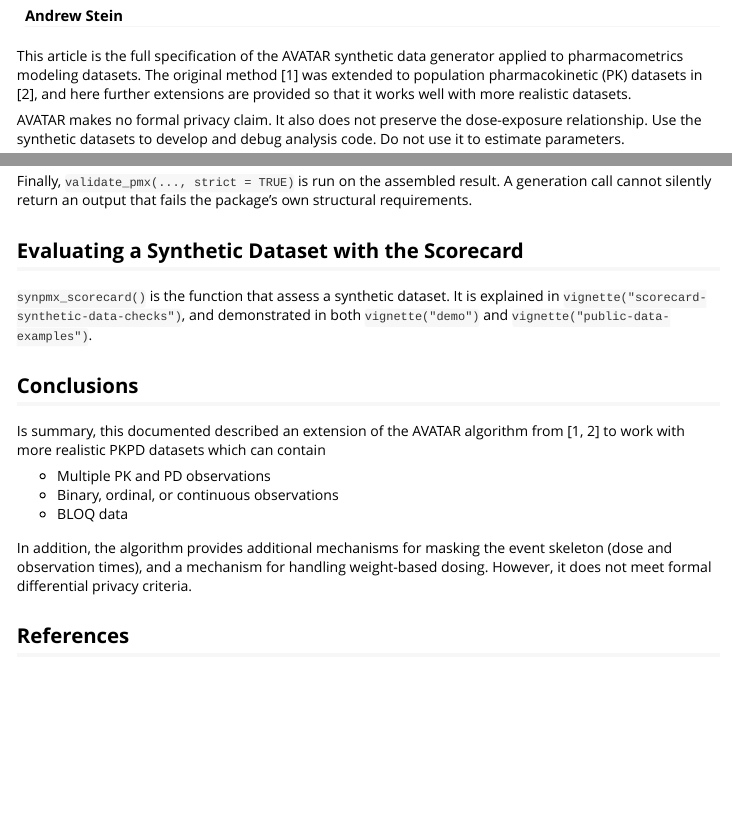
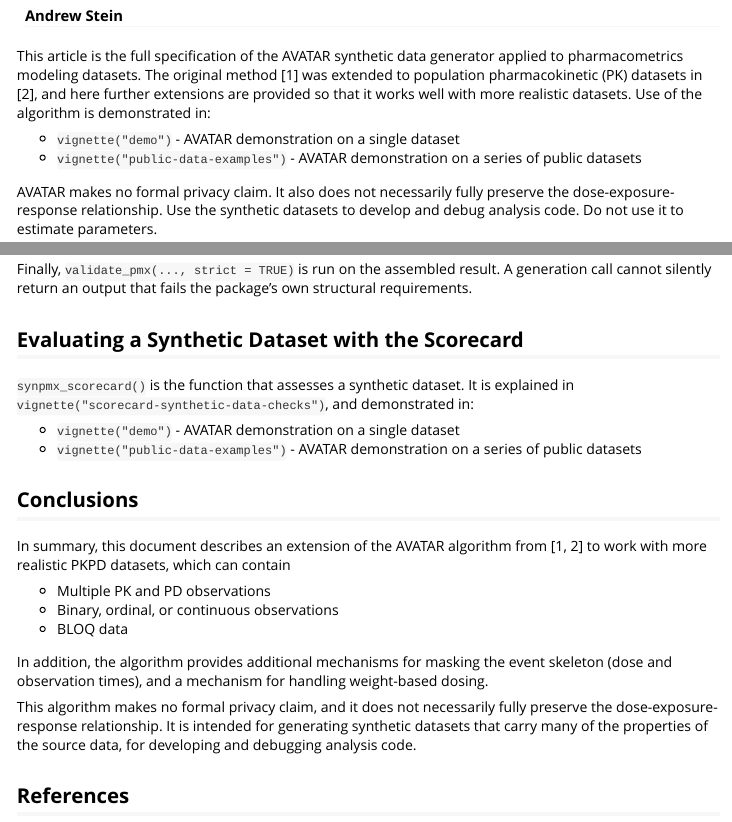
Before and after one commit to iamstein/synpmx, an R Markdown document (vignettes/avatar-algorithm.Rmd): the page in a window 1100 px wide, from 70 px down, and a second part further down, joined at a grey line. Rendered offline with R 4.5, knitr and Pandoc, with nearby package versions.

Commit message:
Point the reader at the two demonstrations, and close with what this is for
Andy's edits, with the typos from them repaired.

The opening and the scorecard section both send the reader to
`vignette("demo")` and `vignette("public-data-examples")` in the same
shape, so the page says where to see the algorithm run rather than only
how it works. A Conclusions section closes on the three things the
extension added, the masking of the event skeleton and weight-based
dosing, and then the scope: no formal privacy claim, the
dose-exposure-response relationship not necessarily preserved, and the
intended use of developing and debugging analysis code.

Repaired in passing: "Is summary, this documented described",
"the function that assess", and "This algorithm no formal privacy claim".

Co-Authored-By: Claude Opus 5 <noreply@anthropic.com>

```diff
--- a/vignettes/avatar-algorithm.Rmd
+++ b/vignettes/avatar-algorithm.Rmd
@@ -26,11 +26,12 @@ library(synpmx)
 This article is the full specification of the AVATAR synthetic data generator applied
 to pharmacometrics modeling datasets.  The original method [1] was extended to population
 pharmacokinetic (PK) datasets in [2], and here further extensions are provided
-so that it works well with more realistic datasets.
+so that it works well with more realistic datasets.  Use of the algorithm is demonstrated in:
 
-AVATAR makes no formal privacy claim. It also does not preserve the dose-exposure
-relationship.  Use the synthetic datasets to develop and debug analysis code. Do not use
-it to estimate parameters.
+* `vignette("demo")` - AVATAR demonstration on a single dataset
+* `vignette("public-data-examples")` - AVATAR demonstration on a series of public datasets
+
+AVATAR makes no formal privacy claim. It also does not necessarily fully preserve the dose-exposure-response relationship.  Use the synthetic datasets to develop and debug analysis code. Do not use it to estimate parameters.
 
 Because modeling datasets are generally longitudinal, one set of identifying features are
 the unique dose or observation times each patient will have.  The default setting of
@@ -1133,19 +1134,23 @@ structural requirements.
 
 ## Evaluating a Synthetic Dataset with the Scorecard
 
-`synpmx_scorecard()` is the function that assess a synthetic dataset.  It is explained in
-`vignette("scorecard-synthetic-data-checks")`, and demonstrated in both `vignette("demo")`
- and `vignette("public-data-examples")`.
+`synpmx_scorecard()` is the function that assesses a synthetic dataset.  It is explained in
+`vignette("scorecard-synthetic-data-checks")`, and demonstrated in:
+
+* `vignette("demo")` - AVATAR demonstration on a single dataset
+* `vignette("public-data-examples")` - AVATAR demonstration on a series of public datasets
 
 ## Conclusions
 
-Is summary, this documented described an extension of the AVATAR algorithm from [1, 2] to work with more realistic PKPD datasets which can contain
+In summary, this document describes an extension of the AVATAR algorithm from [1, 2] to work with more realistic PKPD datasets, which can contain
 
 * Multiple PK and PD observations
 * Binary, ordinal, or continuous observations
 * BLOQ data
 
-In addition, the algorithm provides additional mechanisms for masking the event skeleton (dose and observation times), and a mechanism for handling weight-based dosing.  However, it does not meet formal differential privacy criteria.
+In addition, the algorithm provides additional mechanisms for masking the event skeleton (dose and observation times), and a mechanism for handling weight-based dosing.
+
+This algorithm makes no formal privacy claim, and it does not necessarily fully preserve the dose-exposure-response relationship. It is intended for generating synthetic datasets that carry many of the properties of the source data, for developing and debugging analysis code.
 
 
 ## References
```
Also changed, not shown: design/_TODO_owner.md (+3 -3 lines).
